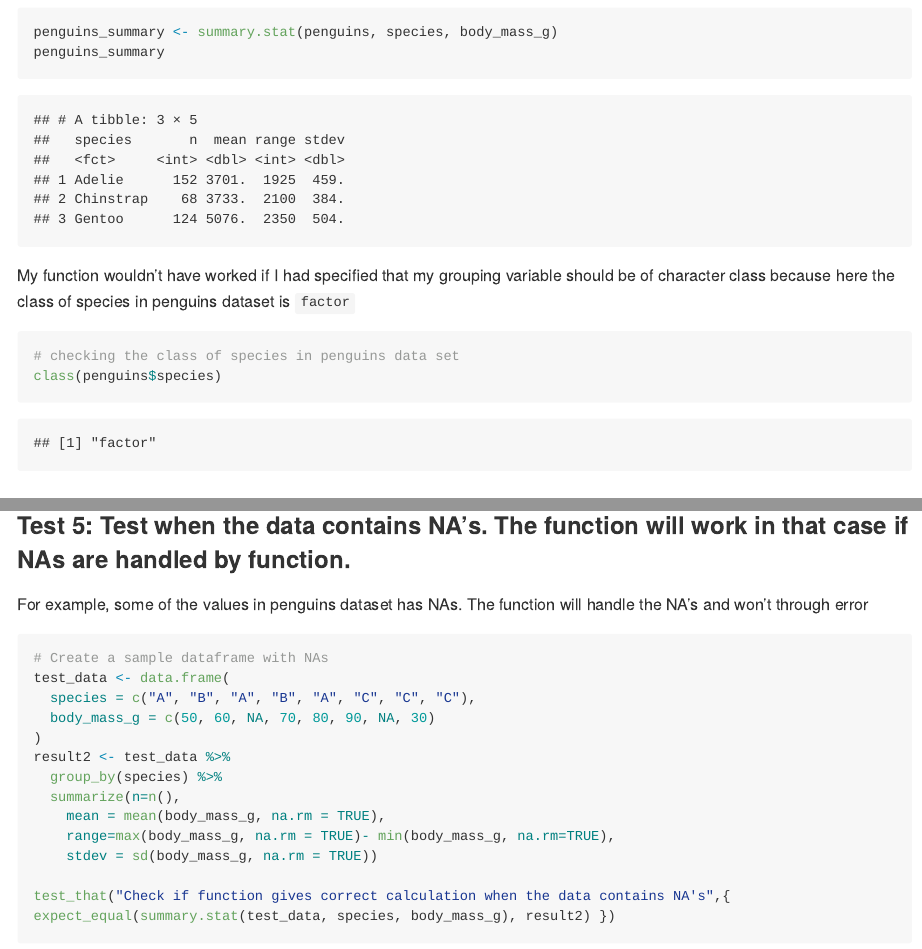
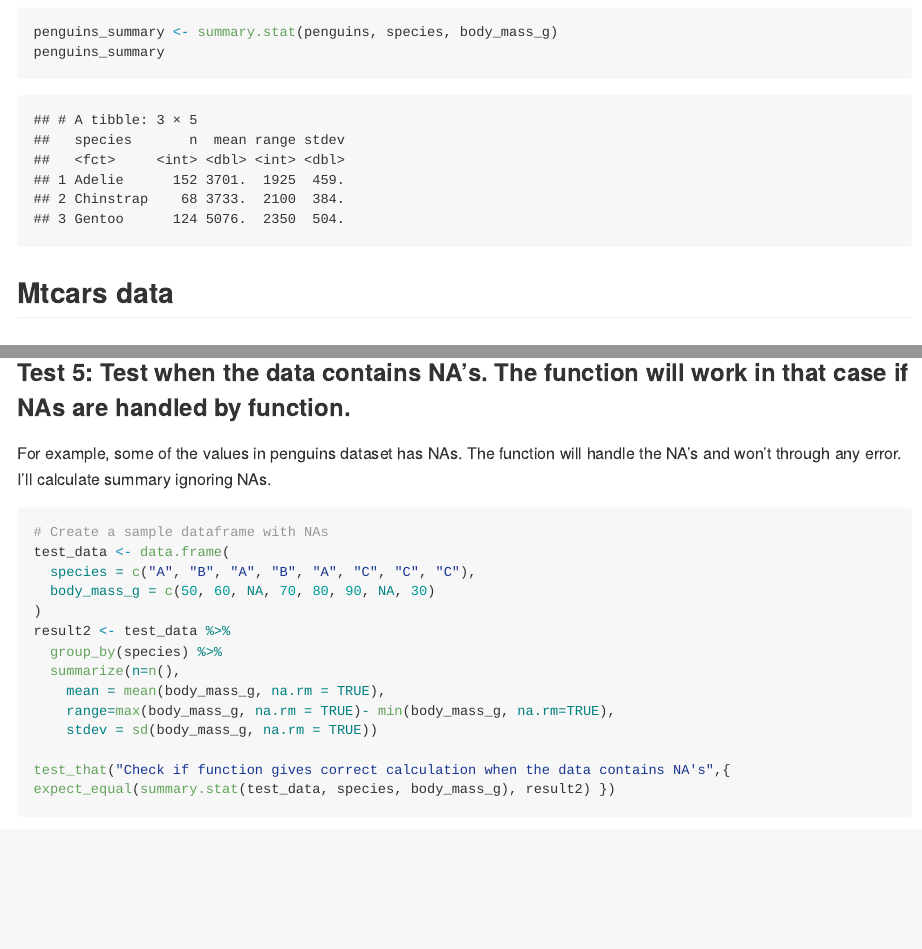
Before and after one commit to stat545ubc-2023/assignment-b1-gopalkhanal11, an R Markdown document (Gopal-B1.Rmd): the page in a window 1100 px wide, from 3120 px down, and a second part further down, joined at a grey line. Rendered offline with R 4.5, knitr and Pandoc, with nearby package versions; code that draws random numbers runs with fixed seeds of ours; some code elsewhere in the file could not run offline; long lines of code are wrapped.

Commit message:
Added description.

````diff
--- a/Gopal-B1.Rmd
+++ b/Gopal-B1.Rmd
@@ -113,12 +113,7 @@ penguins_summary <- summary.stat(penguins, species, body_mass_g)
 penguins_summary
 ```
 
-My function wouldn't have worked if I had specified that my grouping variable should be of character class because here the class of species in penguins dataset is `factor`
-```{r}
-# checking the class of species in penguins data set
-class(penguins$species)
-
-```
+## Mtcars data
 ### Use of numeric class variable as grouping variable
 
 Not-specifying grouping variable as character or factor works for numeric or integer class variable. For example, here I have summarized **drat** across **cyl** which has numeric class.
@@ -219,7 +215,7 @@ test_that('Test of incorrect variable name should give an error', {
 ```
 ### Test 5: Test when the data contains NA's. The function will work in that case if NAs are handled by function.
 
-For example, some of the values in penguins dataset has NAs. The function will handle the NA's and won't through error
+For example, some of the values in penguins dataset has NAs. The function will handle the NA's and won't through any error. I'll calculate summary ignoring NAs.
 
 ```{r}
 
````
Also changed, not shown: Gopal-B1.md, README.md, Gopal-B1.Rmd (5 more changed lines).
